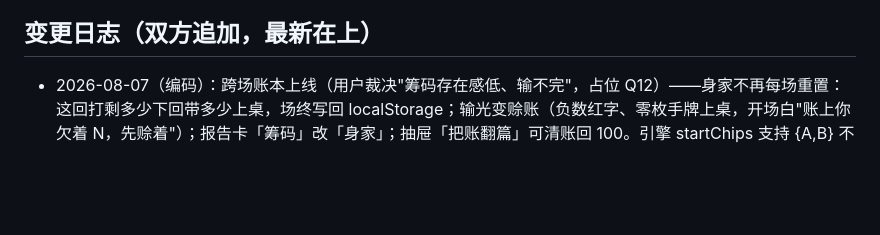
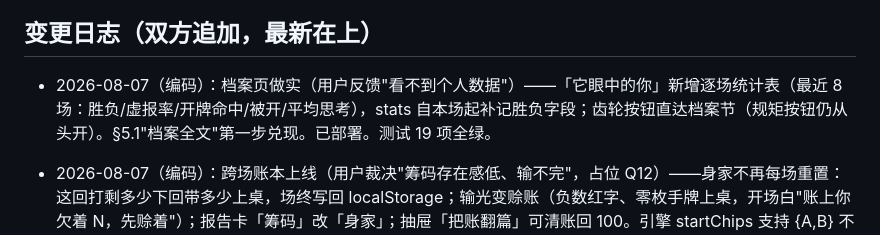
Before and after one commit to hxli2005/kai-dice, a Markdown page: SYNC.md, the part around the change. Rendered like a GitHub page; blank space fills up the shorter version.

Commit message:
sync: 档案页数据表记录
Co-Authored-By: Claude Fable 5 <noreply@anthropic.com>

```diff
--- a/SYNC.md
+++ b/SYNC.md
@@ -31,6 +31,8 @@
 - [x] 追认两项实现决定（见变更日志 Day2/Day3）：a) 工具"事实预注入"形态通过——"用不用工具"由人设配置层决定（老周=每手必算，符合人设；未来人设可不注入或注入粗化事实），保留装备差异、省一轮调用，且玩家表盘常驻，不违反 B.1 双发红线；b) 老周不用盲，符合稳健记仇人设，通过。
 
 ## 变更日志（双方追加，最新在上）
+
+- 2026-08-07（编码）：档案页做实（用户反馈"看不到个人数据"）——「它眼中的你」新增逐场统计表（最近 8 场：胜负/虚报率/开牌命中/被开/平均思考），stats 自本场起补记胜负字段；齿轮按钮直达档案节（规矩按钮仍从头开）。§5.1"档案全文"第一步兑现。已部署。测试 19 项全绿。
 
 - 2026-08-07（编码）：跨场账本上线（用户裁决"筹码存在感低、输不完"，占位 Q12）——身家不再每场重置：这回打剩多少下回带多少上桌，场终写回 localStorage；输光变赊账（负数红字、零枚手牌上桌，开场白"账上你欠着 N，先赊着"）；报告卡「筹码」改「身家」；抽屉「把账翻篇」可清账回 100。引擎 startChips 支持 {A,B} 不对称初始（新单测）。已部署线上。测试 19 项全绿。
 
```
